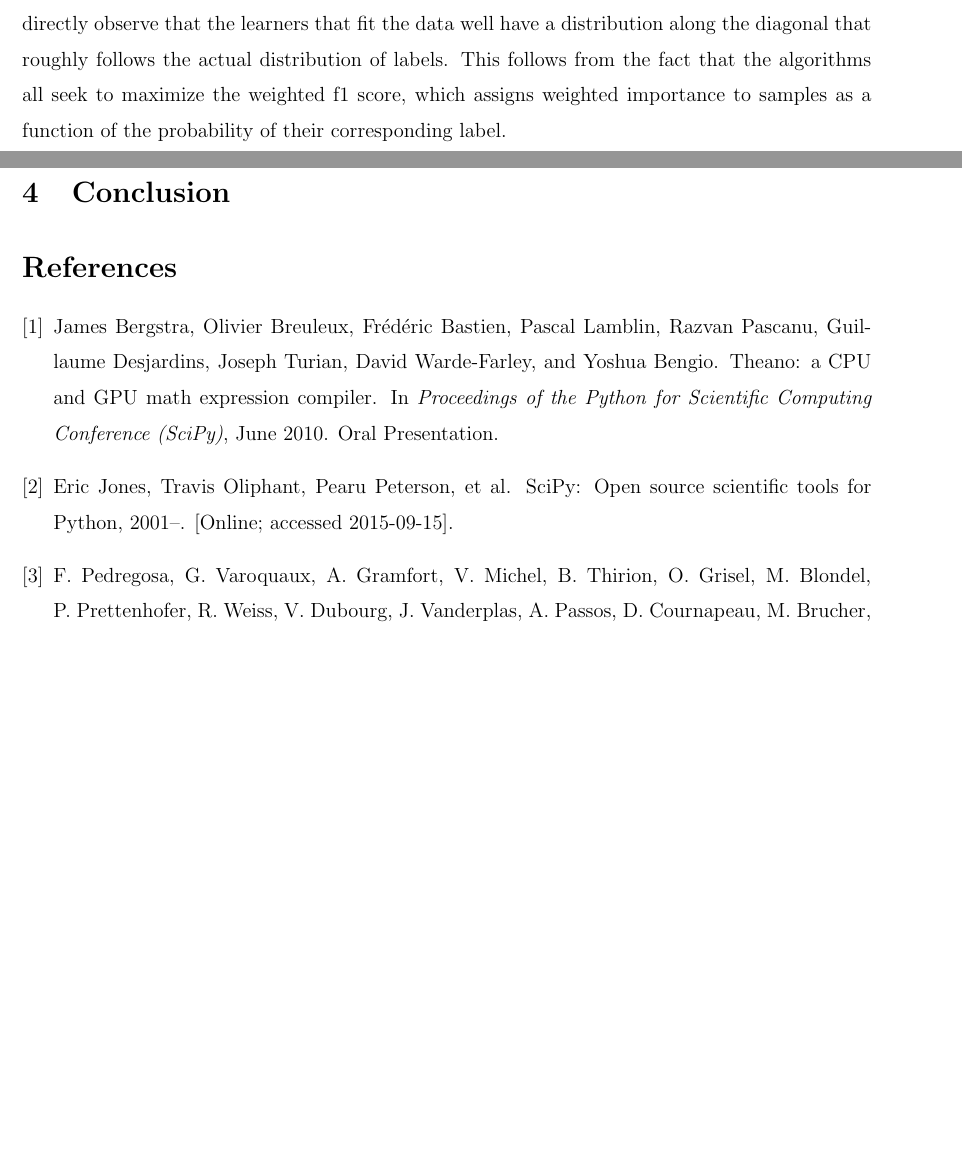
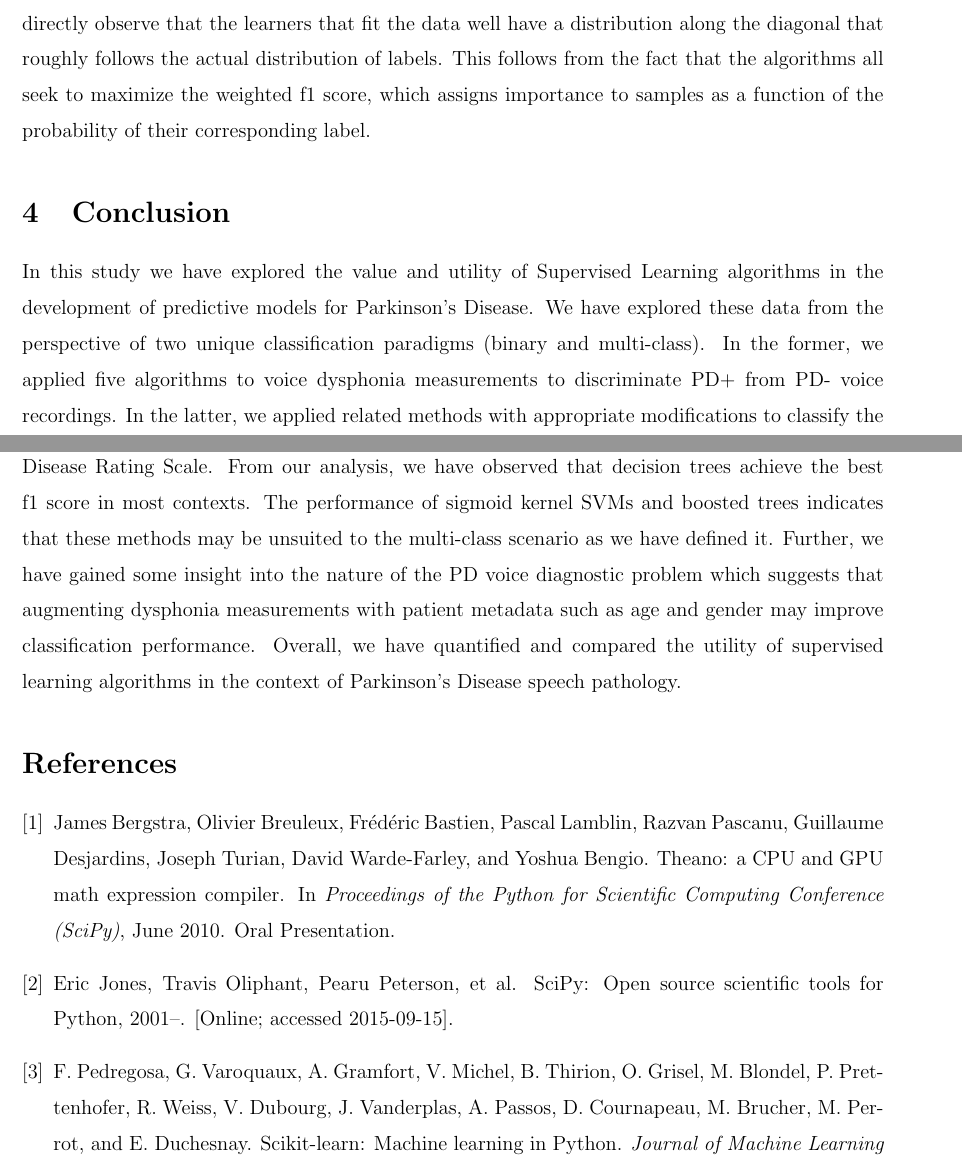
Before and after one commit to wds360/machineLearning, a LaTeX paper (supervisedLearning/writeup/ml-p1-analysis.tex): two parts of pages 11 and 12 of 13 before the commit and two parts of pages 11 and 12 of 12 after it, joined at a grey line, cut so that both start at the same text, the shorter picture padded with empty space. The pictures show the PDF file supervisedLearning/writeup/applications-supervised-learning.pdf that the author committed with the source.

Commit message:
DONE-ish

```diff
--- a/supervisedLearning/writeup/ml-p1-analysis.tex
+++ b/supervisedLearning/writeup/ml-p1-analysis.tex
@@ -113,11 +106,17 @@ We update the weight vector $\omega$ of layer $i$, on the $n^th$ iteration by co
 \section{Results}
 \subsection{Model Evaluation}
 The $k$-NN models trained on these datasets were tested over a range of values for $k$, with cross-validation applied to each unique value. In the Tsanas dataset, we observed a strong correlation between classification performance and $k$; specifically, for $k > 8$, classifier f1 scores decrease linearly in $k$. In the Sakar dataset, however, we observed no such trend. f1 variance across cross validation folds, however, was much higher ($\sigma^2=0.0004$) averaged over all $k$ vs the Tsanas dataset ($\sigma^2=0.0001$). In these experiments we observe the expected behavior that as elements that are increasingly distant in feature space are incorporated into the prediction, classification performance decreases.
-\begin{center}
-\includegraphics[scale=0.5]{knn}
-\end{center}
+\begin{figure}
+    \centering
+    \includegraphics[width=8cm]{knn}
+    \caption{$k$-NN Performance Over $k$}
+\end{figure}
 
 The development of decision trees proceeded similarly, cross validated f1 scores were measured for classifiers with different pruning depths. It was observed in both the Tsanas and and Sakar datasets that performance first increased as a function of maximum depth, then remained unchanged. After the tree reaches some optimum depth increasing the pruned depth has no effect as the algorithm will continue to generate the same optimized tree irrespective of the depth limitation.
-\begin{center}
-\includegraphics[scale=0.5]{tsanasDecisionTree}
-\end{center}
+\begin{figure}%
+    \centering
+    \subfloat[Decision Tree \texttt{max\_depth}]{{\includegraphics[width=8cm]{tsanasDecisionTree} }}%
+    \qquad
+    \subfloat[AdaBoost \texttt{n\_estimators}]{{\includegraphics[width=8cm]{sakarBoosting} }}%
+    \caption{Decision Tree and Boosted Trees CV Parameter Search}
+\end{figure}
@@ -138,13 +136,15 @@ Two Support vector machines were implemented one with a sigmoid kernel and anoth
 
 \subsection{Performance Comparison}
 Performance on the Sakar dataset was similar for all the assessed algorithms. Surprisingly, generalization performance did not improve much as the size of the training set increased (though there is a clear upward trend in both training and testing f1 scores). That is, most models converged to a level of performance that did not vary much after the training set size exceeded ~200 examples. The exceptions to this observation were the sigmoid SVM and the decision tree, which exhibited relatively erratic performance as a function of training set size.
-\begin{center}
-\includegraphics[width=19cm]{sakarTrainTest}
-\end{center}
+\begin{figure}
+    \centering
+    \includegraphics[width=19cm]{sakarTrainTest}
+    \caption{Sakar Dataset Learning Curves}
+\end{figure}
 The majority of algorithms trained on the Tsanas dataset exhibit the characteristic logarithmic increase in performance as a function of training set size. The variation in the types of trends we observe however is worth noting.
-\begin{center}
-\includegraphics[width=19cm]{tsanasTrainTest}
-\end{center}
+\begin{figure}
+    \centering
+    \includegraphics[width=19cm]{tsanasTrainTest}
+    \caption{Tsanas Dataset Learning Curves}
+\end{figure}
 In the case of AdaBoost and the sigmoid SVM, there is tight agreement and overall poor performance on both the training and testing sets. This may indicate that the algorithms are failing to learn a good approximation to the target hypothesis regardless of the size of the training set. This may be indicative of an incompatibility of the algorithms' representational bias with respect to the data. That is, the target hypothesis $h_t$ does not exist in the hypothesis space of the algorithm $h_t \notin H$. This may be the case for the AdaBoost models. We draw this conclusion by investigating the structure of a single decision tree trained on the Tsanas dataset. The attributes closest to the root of the decision tree separate the data based primarily on patient metadata such as age and gender. It may be that only after these assumptions do the vocal dysphonia measures carry much statistical significance with respect to the labels. Therefore a collection of weak learners correlating simple rule sets to the labels may not be sufficient to aggregate into a coherent hypothesis.  There may be some inductive bias of the algorithm impacting performance as well. For example, kernel function selection often relies on some a-priori knowledge of the data; judging from its behavior it is likely that the sigmoid SVM suffers from poor kernel selection.
-
-A more expressive means of visualizing multi-class performance on the Tsanas dataset is in the form of Confusion Matrices. Each column of each matrix represents the instances in the predicted stage label, each row indicates the actual stage label. Interestingly, from this arrangement we can directly observe that the learners that fit the data well have a distribution along the diagonal that roughly follows the actual distribution of labels. This follows from the fact that the algorithms all seek to maximize the weighted f1 score, which assigns weighted importance to samples as a function of the probability of their corresponding label.
@@ -163,8 +162,12 @@ A more expressive means of visualizing multi-class performance on the Tsanas dat
+\begin{figure}
+    \centering
+    \includegraphics[width=19cm]{tsanasCM}
+    \caption{Tsanas Dataset Confusion Matrices}
+\end{figure}
 
 \section{Conclusion}
 \label{sec:conc}
-
-
+In this study we have explored the value and utility of Supervised Learning algorithms in the development of predictive models for Parkinson's Disease. We have explored these data from the perspective of two unique classification paradigms (binary and multi-class). In the former, we applied five algorithms to voice dysphonia measurements to discriminate PD+ from PD- voice recordings. In the latter, we applied related methods with appropriate modifications to classify the severity of Parkinson's Disease to labels derived from a discretization of the Unified Parkinson's Disease Rating Scale. From our analysis, we have observed that decision trees achieve the best f1 score in most contexts. The performance of sigmoid kernel SVMs and boosted trees indicates that these methods may be unsuited to the multi-class scenario as we have defined it. Further, we have gained some insight into the nature of the PD voice diagnostic problem which suggests that augmenting dysphonia measurements with patient metadata such as age and gender may improve classification performance. Overall, we have quantified and compared the utility of supervised learning algorithms in the context of Parkinson's Disease speech pathology.
 
 \bibliographystyle{plain}
 \bibliography{ml-p1.bib}
```
Also changed, not shown: supervisedLearning/writeup/applications-supervised-learning.pdf, supervisedLearning/writeup/ml-p1-analysis.tex (37 more changed lines).
